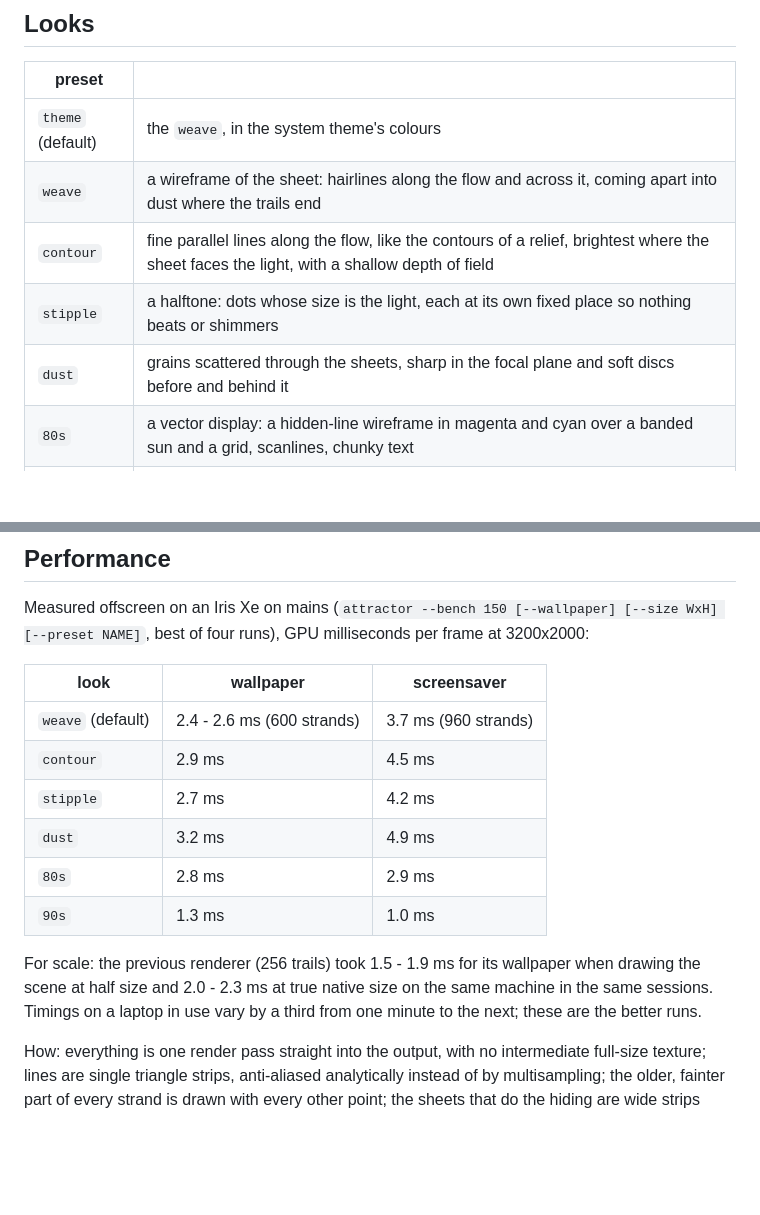
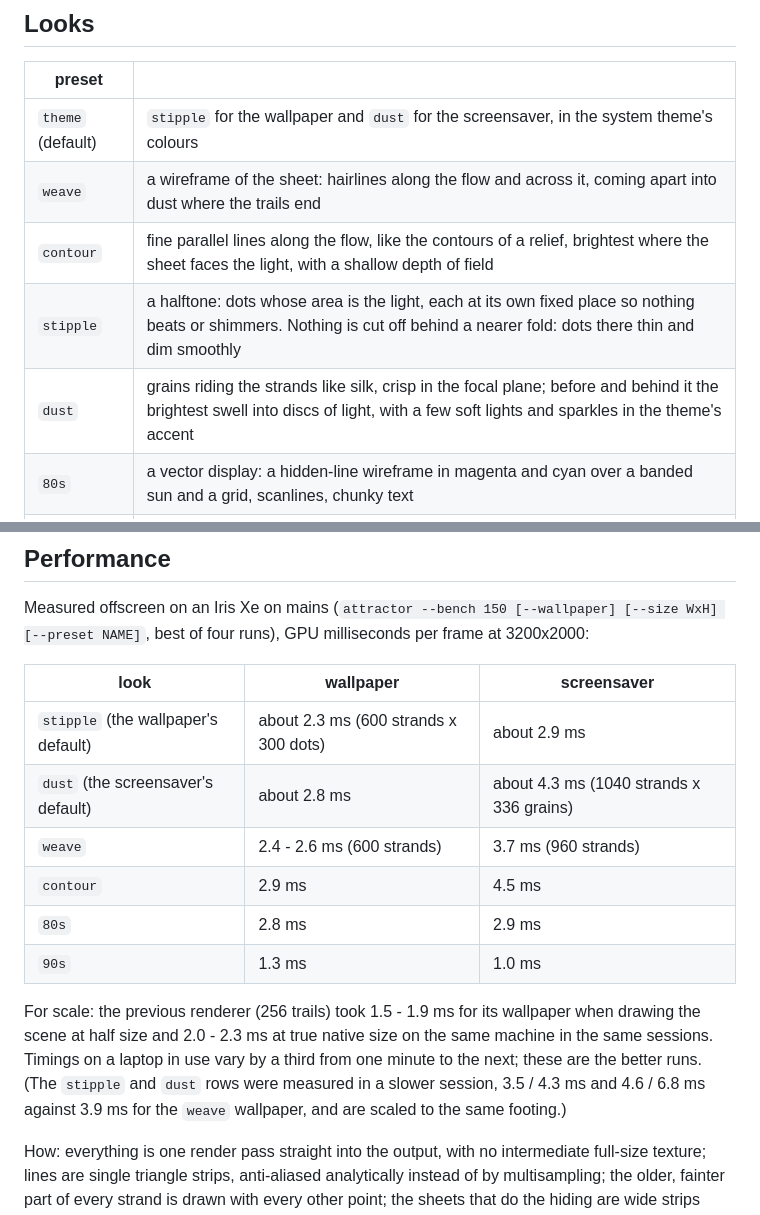
Before and after one commit to lAvArt/strange-attractors, a Markdown page: README.md, 2 parts joined by grey strips. Drawn GitHub-style; blank space fills up the shorter version.

```diff
--- a/README.md
+++ b/README.md
@@ -41,11 +41,11 @@ Try it without the plugin: `attractor --bench 150`, `attractor --windowed`, `att
 
 | preset | |
 |---|---|
-| `theme` (default) | the `weave`, in the system theme's colours |
+| `theme` (default) | `stipple` for the wallpaper and `dust` for the screensaver, in the system theme's colours |
 | `weave` | a wireframe of the sheet: hairlines along the flow and across it, coming apart into dust where the trails end |
 | `contour` | fine parallel lines along the flow, like the contours of a relief, brightest where the sheet faces the light, with a shallow depth of field |
-| `stipple` | a halftone: dots whose size is the light, each at its own fixed place so nothing beats or shimmers |
-| `dust` | grains scattered through the sheets, sharp in the focal plane and soft discs before and behind it |
+| `stipple` | a halftone: dots whose area is the light, each at its own fixed place so nothing beats or shimmers. Nothing is cut off behind a nearer fold: dots there thin and dim smoothly |
+| `dust` | grains riding the strands like silk, crisp in the focal plane; before and behind it the brightest swell into discs of light, with a few soft lights and sparkles in the theme's accent |
 | `80s` | a vector display: a hidden-line wireframe in magenta and cyan over a banded sun and a grid, scanlines, chunky text |
 | `90s` | early computer graphics: flat-shaded ribbons in a coarse picture of about 400 lines (640x400 on a 3200x2000 panel) scaled up in whole pixels and dithered down to 216 colours, over copper bars |
 
@@ -82,16 +82,17 @@ four runs), GPU milliseconds per frame at 3200x2000:
 
 | look | wallpaper | screensaver |
 |---|---|---|
-| `weave` (default) | 2.4 - 2.6 ms (600 strands) | 3.7 ms (960 strands) |
+| `stipple` (the wallpaper's default) | about 2.3 ms (600 strands x 300 dots) | about 2.9 ms |
+| `dust` (the screensaver's default) | about 2.8 ms | about 4.3 ms (1040 strands x 336 grains) |
+| `weave` | 2.4 - 2.6 ms (600 strands) | 3.7 ms (960 strands) |
 | `contour` | 2.9 ms | 4.5 ms |
-| `stipple` | 2.7 ms | 4.2 ms |
-| `dust` | 3.2 ms | 4.9 ms |
 | `80s` | 2.8 ms | 2.9 ms |
 | `90s` | 1.3 ms | 1.0 ms |
 
 For scale: the previous renderer (256 trails) took 1.5 - 1.9 ms for its wallpaper when drawing the scene at half size and
 2.0 - 2.3 ms at true native size on the same machine in the same sessions. Timings on a laptop in use vary by a third
-from one minute to the next; these are the better runs.
+from one minute to the next; these are the better runs. (The `stipple` and `dust` rows were measured in a slower
+session, 3.5 / 4.3 ms and 4.6 / 6.8 ms against 3.9 ms for the `weave` wallpaper, and are scaled to the same footing.)
 
 How: everything is one render pass straight into the output, with no intermediate full-size texture; lines are single
 triangle strips, anti-aliased analytically instead of by multisampling; the older, fainter part of every strand is drawn
```
Also changed, not shown: other parts of README.md (+16 -2 lines), docs/media/systems.jpg, preview.jpg, 9 other files.
